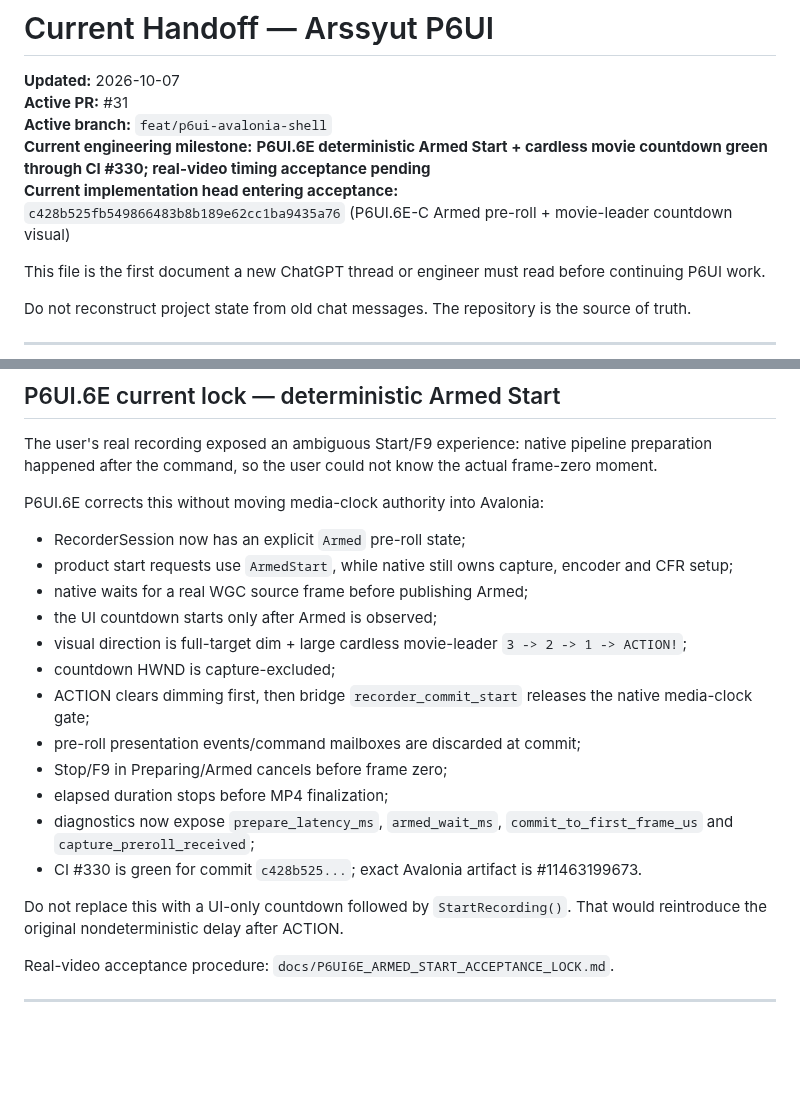
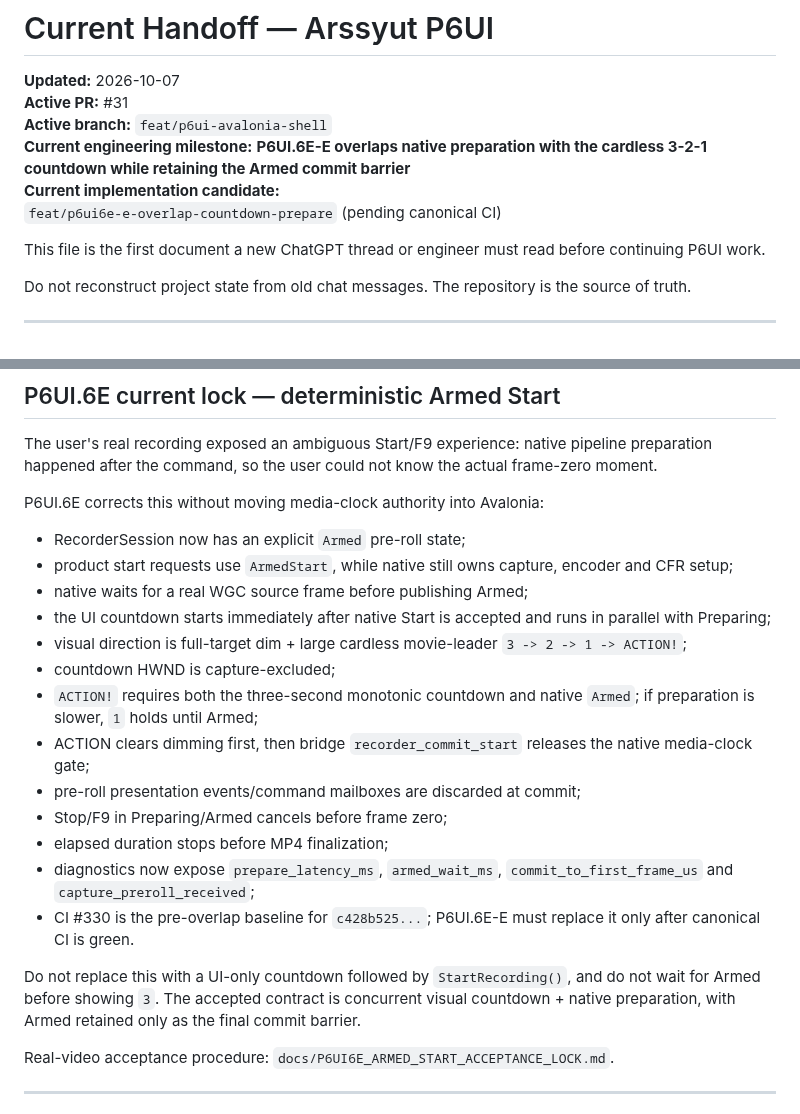
Before and after one commit to masarray/arssyut, a Markdown page: docs/CURRENT_HANDOFF.md, 2 parts joined by grey strips. Rendered like a GitHub page; blank space fills up the shorter version.

Commit message:
P6UI.6E-E: advance handoff to overlapped countdown preparation

```diff
--- a/docs/CURRENT_HANDOFF.md
+++ b/docs/CURRENT_HANDOFF.md
@@ -3,9 +3,9 @@
 **Updated:** 2026-10-07
 **Active PR:** #31
 **Active branch:** `feat/p6ui-avalonia-shell`
-**Current engineering milestone:** **P6UI.6E deterministic Armed Start + cardless movie countdown green through CI #330; real-video timing acceptance pending**
-**Current implementation head entering acceptance:**
-`c428b525fb549866483b8b189e62cc1ba9435a76` (P6UI.6E-C Armed pre-roll + movie-leader countdown visual)
+**Current engineering milestone:** **P6UI.6E-E overlaps native preparation with the cardless 3-2-1 countdown while retaining the Armed commit barrier**
+**Current implementation candidate:**
+`feat/p6ui6e-e-overlap-countdown-prepare` (pending canonical CI)
 
 This file is the first document a new ChatGPT thread or engineer must read
 before continuing P6UI work.
@@ -66,10 +66,11 @@ P6UI.6E corrects this without moving media-clock authority into Avalonia:
 - product start requests use `ArmedStart`, while native still owns capture,
   encoder and CFR setup;
 - native waits for a real WGC source frame before publishing Armed;
-- the UI countdown starts only after Armed is observed;
+- the UI countdown starts immediately after native Start is accepted and runs in parallel with Preparing;
 - visual direction is full-target dim + large cardless movie-leader
   `3 -> 2 -> 1 -> ACTION!`;
 - countdown HWND is capture-excluded;
+- `ACTION!` requires both the three-second monotonic countdown and native `Armed`; if preparation is slower, `1` holds until Armed;
 - ACTION clears dimming first, then bridge `recorder_commit_start` releases the
   native media-clock gate;
 - pre-roll presentation events/command mailboxes are discarded at commit;
@@ -77,11 +78,9 @@ P6UI.6E corrects this without moving media-clock authority into Avalonia:
 - elapsed duration stops before MP4 finalization;
 - diagnostics now expose `prepare_latency_ms`, `armed_wait_ms`,
   `commit_to_first_frame_us` and `capture_preroll_received`;
-- CI #330 is green for commit `c428b525...`; exact Avalonia artifact is
-  #11463199673.
+- CI #330 is the pre-overlap baseline for `c428b525...`; P6UI.6E-E must replace it only after canonical CI is green.
 
-Do not replace this with a UI-only countdown followed by `StartRecording()`.
-That would reintroduce the original nondeterministic delay after ACTION.
+Do not replace this with a UI-only countdown followed by `StartRecording()`, and do not wait for Armed before showing `3`. The accepted contract is concurrent visual countdown + native preparation, with Armed retained only as the final commit barrier.
 
 Real-video acceptance procedure:
 `docs/P6UI6E_ARMED_START_ACCEPTANCE_LOCK.md`.
```
